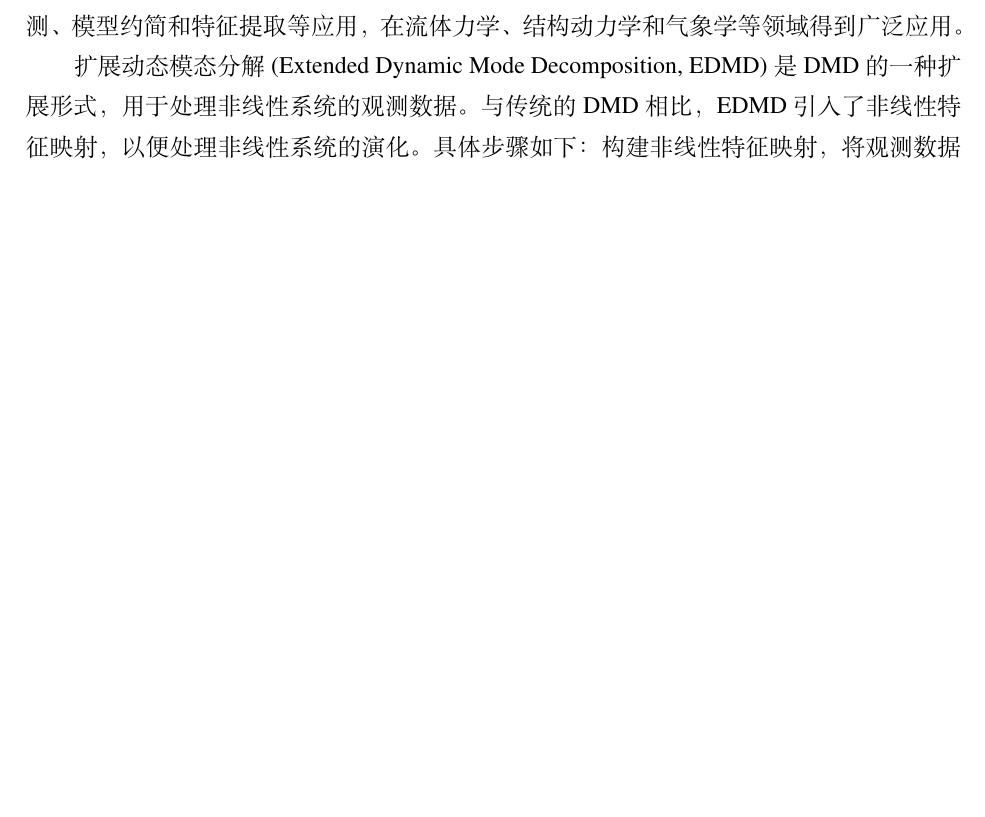
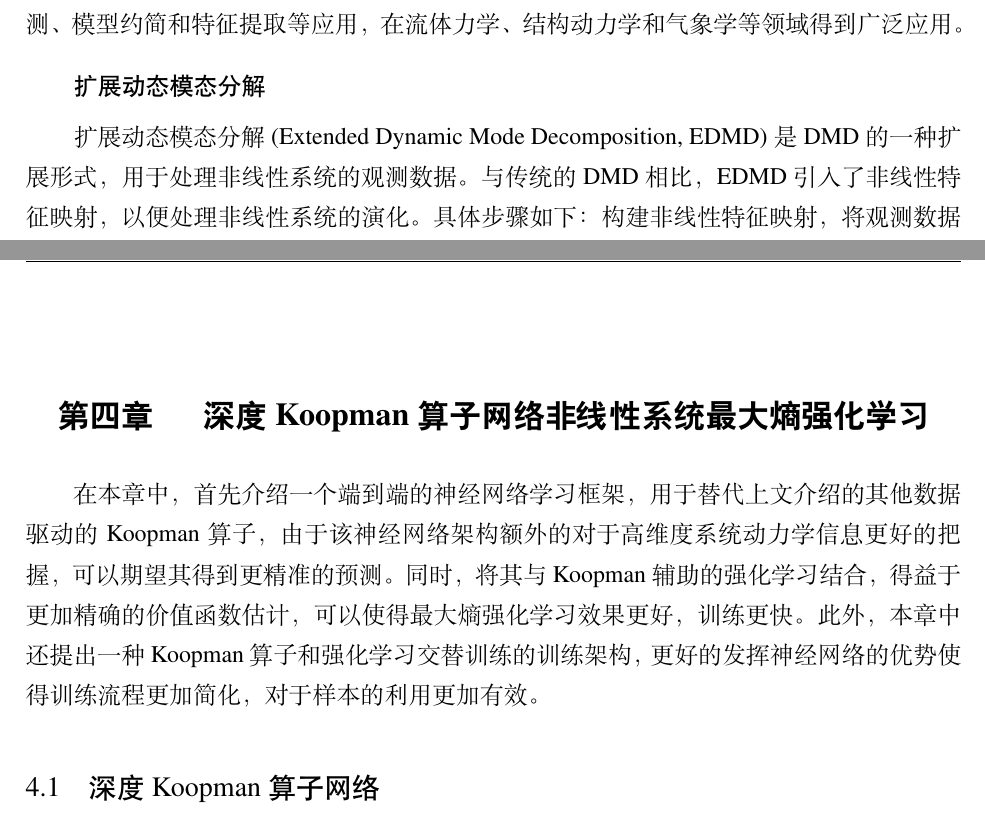
Before and after one commit to XwX12596/thesis, a LaTeX thesis (main.tex): part of page 9 of 24 before the commit and two parts of pages 10 and 23 of 27 after it, the two joined at a grey line, cut so that both start at the same text, the shorter picture padded with empty space. Compiled offline with XeLaTeX; a missing font is replaced by an installed copy or a similar font.

Commit message:
add a new chapter

```diff
--- a/main.tex
+++ b/main.tex
@@ -233,6 +234,7 @@ Koopman算子的本征函数就可以作为一组特殊的观测函数[cite]：
 计算系统的动态模态，即 $A$ 的特征向量。
 DMD 可以用于系统预测、模型约简和特征提取等应用，在流体力学、结构动力学和气象学等领域得到广泛应用。
 
+\subsubsection{扩展动态模态分解}
 扩展动态模态分解 (Extended Dynamic Mode Decomposition, EDMD) 是 DMD 的一种扩展形式，用于处理非线性系统的观测数据。与传统的DMD相比，EDMD引入了非线性特征映射，以便处理非线性系统的演化。具体步骤如下：
 构建非线性特征映射，将观测数据映射到高维特征空间。
 在高维特征空间中构建数据矩阵 $X$ 和下一时刻数据矩阵 $X'$。
@@ -771,6 +777,27 @@ Actor据此计算要在环境中执行的动作。整体的框架如图 \ref{fig
 得到贝尔曼方程中价值函数有关时间序列的期望，
 这样做的好处是提高算法对于非线性系统的适应性，
 同时保留了Koopman算子对于非线性系统动态的洞察，保留了输入输出的可解释性。
+
+
+\chapter{深度Koopman算子网络非线性系统最大熵强化学习}
+% 在这项工作中，我们提出了一个端到端深度学习框架，
+% 将Koopman嵌入函数和Koopman运算符一起学习，以缓解这样的困难。
+% 我们首先用神经网络参数化嵌入函数和Koopman运算符，并用K步损失函数端到端训练它们。
+% 然后，增强了一个辅助控制网络，对非线性状态相关控制项进行编码，以对控制输入中的非线性进行建模。
+% 该编码项被认为是新的控制变量，以确保嵌入系统中建模系统的线性。
+% 我们接下来将线性的二次调节器（LQR）部署在线性的嵌入空间上，
+% 以导出最优控制策略并解码来自控制网络的实际控制输入。
+在本章中，首先介绍一个端到端的神经网络学习框架，
+用于替代上文介绍的其他数据驱动的Koopman算子，
+由于该神经网络架构额外的对于高维度系统动力学信息更好的把握，
+可以期望其得到更精准的预测。
+同时，将其与Koopman辅助的强化学习结合，得益于更加精确的价值函数估计，
+可以使得最大熵强化学习效果更好，训练更快。
+此外，本章中还提出一种Koopman算子和强化学习交替训练的训练架构，更好的发挥神经网络的优势
+使得训练流程更加简化，对于样本的利用更加有效。
+
+\section{深度Koopman算子网络}
+
 
 
 
```
Also changed, not shown: main.pdf, main.tex (25 more changed lines), 2 other files.
